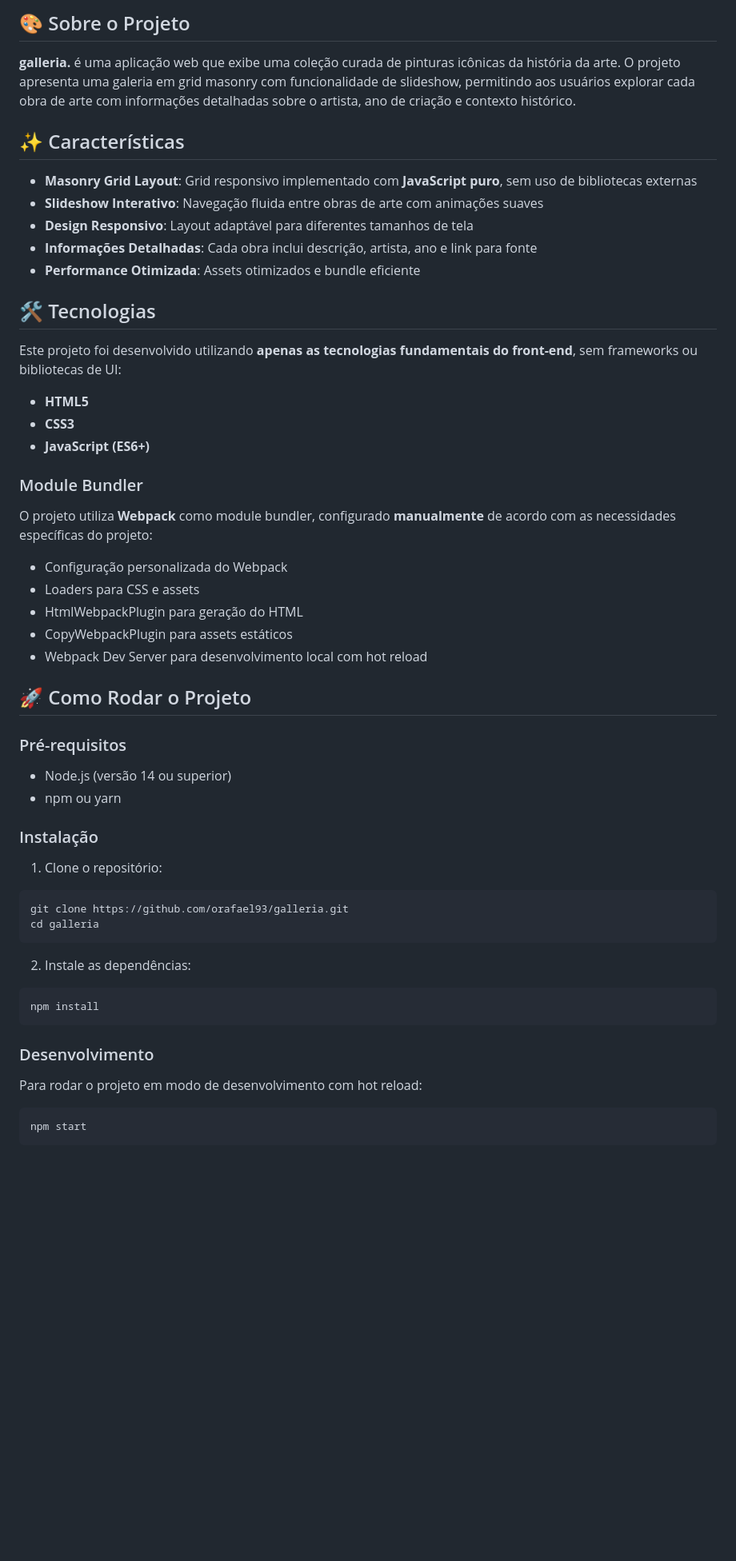
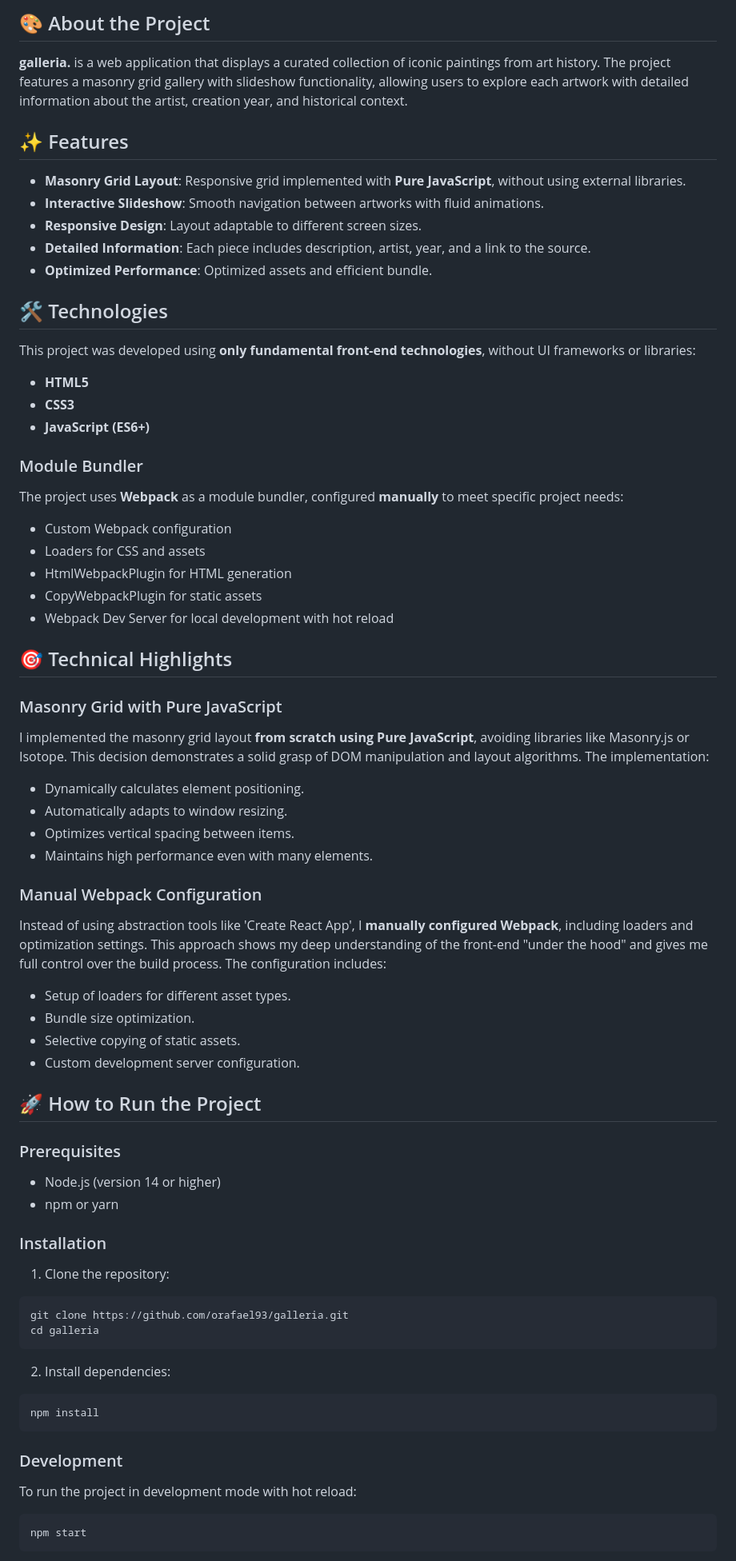
Before and after one commit to orafael93/galleria, a Markdown page: README.md, the part around one of its changes. Shown at 80% size. GitHub-like rendering; blank space fills up the shorter version.

Commit message:
chore: update readme

````diff
--- a/README.md
+++ b/README.md
@@ -8,19 +8,19 @@ Uma galeria de arte interativa e elegante, apresentando obras-primas famosas com
 
-## 🎨 Sobre o Projeto
+## 🎨 About the Project
 
-**galleria.** é uma aplicação web que exibe uma coleção curada de pinturas icônicas da história da arte. O projeto apresenta uma galeria em grid masonry com funcionalidade de slideshow, permitindo aos usuários explorar cada obra de arte com informações detalhadas sobre o artista, ano de criação e contexto histórico.
+**galleria.** is a web application that displays a curated collection of iconic paintings from art history. The project features a masonry grid gallery with slideshow functionality, allowing users to explore each artwork with detailed information about the artist, creation year, and historical context.
 
-## ✨ Características
+## ✨ Features
 
-- **Masonry Grid Layout**: Grid responsivo implementado com **JavaScript puro**, sem uso de bibliotecas externas
-- **Slideshow Interativo**: Navegação fluida entre obras de arte com animações suaves
-- **Design Responsivo**: Layout adaptável para diferentes tamanhos de tela
-- **Informações Detalhadas**: Cada obra inclui descrição, artista, ano e link para fonte
-- **Performance Otimizada**: Assets otimizados e bundle eficiente
+- **Masonry Grid Layout**: Responsive grid implemented with **Pure JavaScript**, without using external libraries.
+- **Interactive Slideshow**: Smooth navigation between artworks with fluid animations.
+- **Responsive Design**: Layout adaptable to different screen sizes.
+- **Detailed Information**: Each piece includes description, artist, year, and a link to the source.
+- **Optimized Performance**: Optimized assets and efficient bundle.
 
-## 🛠️ Tecnologias
+## 🛠️ Technologies
 
-Este projeto foi desenvolvido utilizando **apenas as tecnologias fundamentais do front-end**, sem frameworks ou bibliotecas de UI:
+This project was developed using **only fundamental front-end technologies**, without UI frameworks or libraries:
 
 - **HTML5**
 - **CSS3**
@@ -28,39 +28,59 @@ Este projeto foi desenvolvido utilizando **apenas as tecnologias fundamentais do
 
 ### Module Bundler
 
-O projeto utiliza **Webpack** como module bundler, configurado **manualmente** de acordo com as necessidades específicas do projeto:
+The project uses **Webpack** as a module bundler, configured **manually** to meet specific project needs:
 
-- Configuração personalizada do Webpack
-- Loaders para CSS e assets
-- HtmlWebpackPlugin para geração do HTML
-- CopyWebpackPlugin para assets estáticos
-- Webpack Dev Server para desenvolvimento local com hot reload
+- Custom Webpack configuration
+- Loaders for CSS and assets
+- HtmlWebpackPlugin for HTML generation
+- CopyWebpackPlugin for static assets
+- Webpack Dev Server for local development with hot reload
 
-## 🚀 Como Rodar o Projeto
+## 🎯 Technical Highlights
 
-### Pré-requisitos
+### Masonry Grid with Pure JavaScript
 
-- Node.js (versão 14 ou superior)
-- npm ou yarn
+I implemented the masonry grid layout **from scratch using Pure JavaScript**, avoiding libraries like Masonry.js or Isotope. This decision demonstrates a solid grasp of DOM manipulation and layout algorithms. The implementation:
 
-### Instalação
+- Dynamically calculates element positioning.
+- Automatically adapts to window resizing.
+- Optimizes vertical spacing between items.
+- Maintains high performance even with many elements.
 
-1. Clone o repositório:
+### Manual Webpack Configuration
+
+Instead of using abstraction tools like 'Create React App', I **manually configured Webpack**, including loaders and optimization settings. This approach shows my deep understanding of the front-end "under the hood" and gives me full control over the build process. The configuration includes:
+
+- Setup of loaders for different asset types.
+- Bundle size optimization.
+- Selective copying of static assets.
+- Custom development server configuration.
+
+## 🚀 How to Run the Project
+
+### Prerequisites
+
+- Node.js (version 14 or higher)
+- npm or yarn
+
+### Installation
+
+1. Clone the repository:
 
 ```bash
 git clone https://github.com/orafael93/galleria.git
 cd galleria
 ```
 
-2. Instale as dependências:
+2. Install dependencies:
 
 ```bash
 npm install
 ```
 
-### Desenvolvimento
+### Development
 
-Para rodar o projeto em modo de desenvolvimento com hot reload:
+To run the project in development mode with hot reload:
 
 ```bash
 npm start
````
Also changed, not shown: other parts of README.md (+11 -39 lines).
